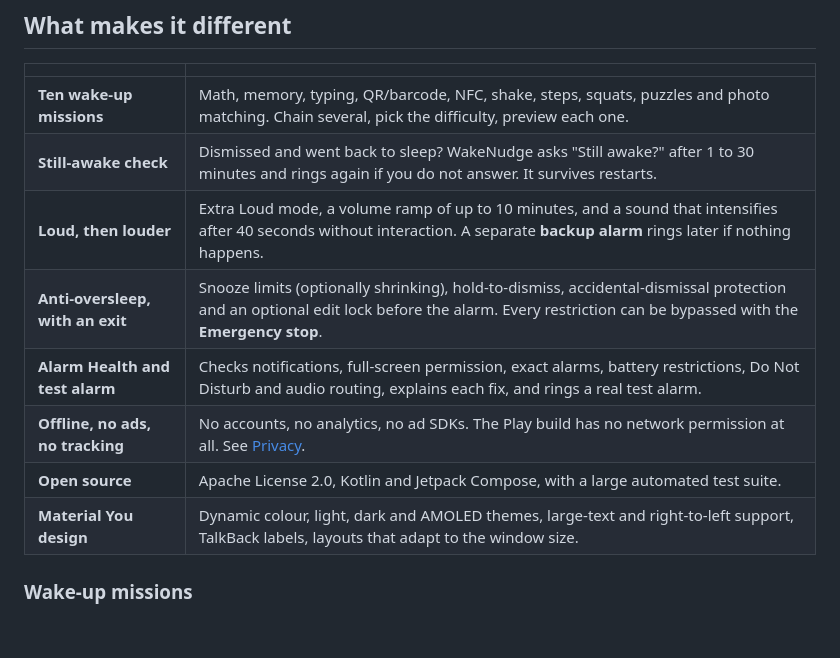
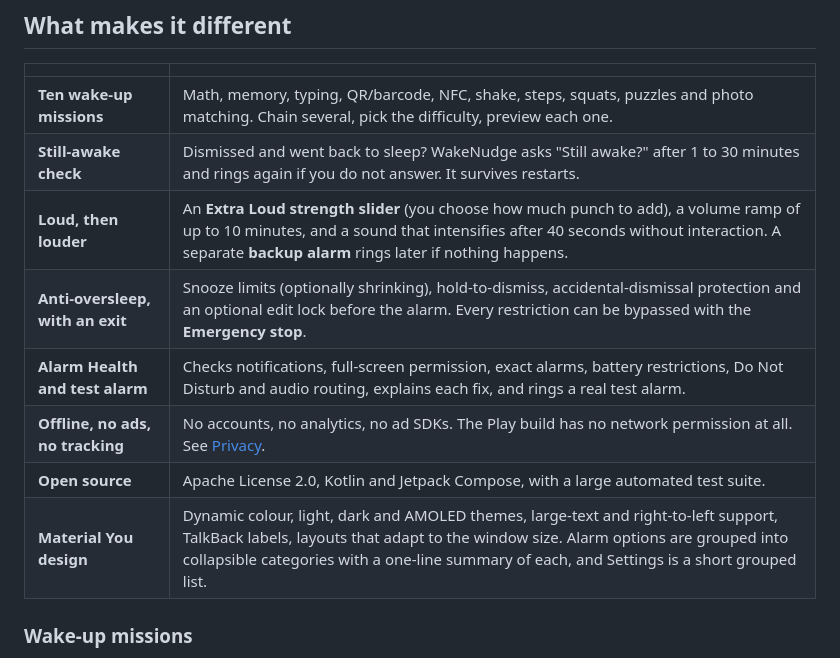
Before and after one commit to riyadmondol2006/WakeNudge, a Markdown page: README.md, the part around the change. Drawn GitHub-style; blank space fills up the shorter version.

Commit message:
README: mention the Extra Loud slider and grouped options

```diff
--- a/README.md
+++ b/README.md
@@ -88,12 +88,12 @@ Real captures from a Pixel 6 Pro in the dark theme. WakeNudge also has light and
 |---|---|
 | **Ten wake-up missions** | Math, memory, typing, QR/barcode, NFC, shake, steps, squats, puzzles and photo matching. Chain several, pick the difficulty, preview each one. |
 | **Still-awake check** | Dismissed and went back to sleep? WakeNudge asks "Still awake?" after 1 to 30 minutes and rings again if you do not answer. It survives restarts. |
-| **Loud, then louder** | Extra Loud mode, a volume ramp of up to 10 minutes, and a sound that intensifies after 40 seconds without interaction. A separate **backup alarm** rings later if nothing happens. |
+| **Loud, then louder** | An **Extra Loud strength slider** (you choose how much punch to add), a volume ramp of up to 10 minutes, and a sound that intensifies after 40 seconds without interaction. A separate **backup alarm** rings later if nothing happens. |
 | **Anti-oversleep, with an exit** | Snooze limits (optionally shrinking), hold-to-dismiss, accidental-dismissal protection and an optional edit lock before the alarm. Every restriction can be bypassed with the **Emergency stop**. |
 | **Alarm Health and test alarm** | Checks notifications, full-screen permission, exact alarms, battery restrictions, Do Not Disturb and audio routing, explains each fix, and rings a real test alarm. |
 | **Offline, no ads, no tracking** | No accounts, no analytics, no ad SDKs. The Play build has no network permission at all. See [Privacy](#privacy). |
 | **Open source** | Apache License 2.0, Kotlin and Jetpack Compose, with a large automated test suite. |
-| **Material You design** | Dynamic colour, light, dark and AMOLED themes, large-text and right-to-left support, TalkBack labels, layouts that adapt to the window size. |
+| **Material You design** | Dynamic colour, light, dark and AMOLED themes, large-text and right-to-left support, TalkBack labels, layouts that adapt to the window size. Alarm options are grouped into collapsible categories with a one-line summary of each, and Settings is a short grouped list. |
 
 ### Wake-up missions
 
```
